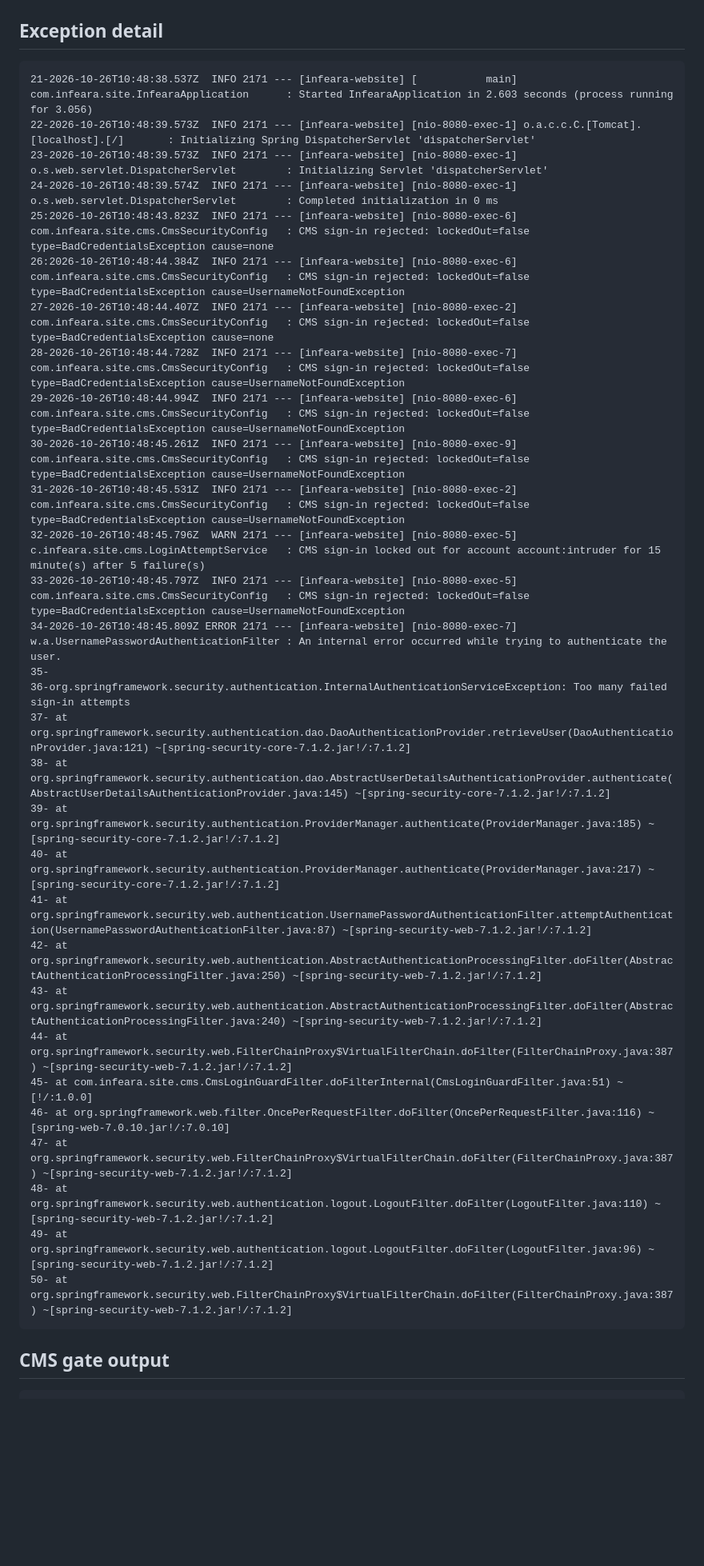
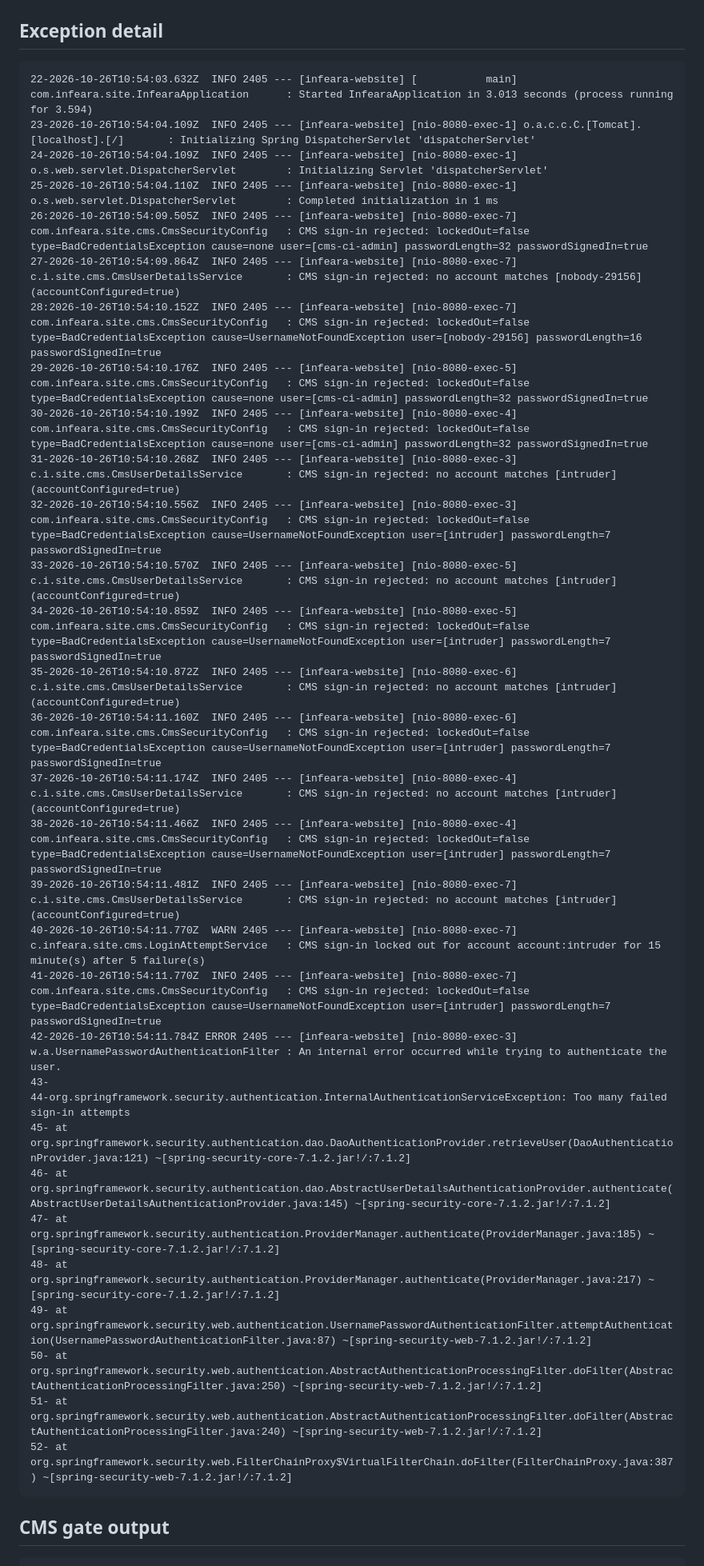
Before and after one commit to VigneshSRM/Infeara, a Markdown page: docs/ci-diagnostics.md, the part around one of its changes. Shown at 80% size. Drawn GitHub-style; blank space fills up the shorter version.

Commit message:
Record CI diagnostics [skip ci]

````diff
--- a/docs/ci-diagnostics.md
+++ b/docs/ci-diagnostics.md
@@ -103,36 +103,37 @@ org.springframework.security.authentication.InternalAuthenticationServiceExcepti
 ## Exception detail
 
 ```
-21-2026-10-26T10:48:38.537Z  INFO 2171 --- [infeara-website] [           main] com.infeara.site.InfearaApplication      : Started InfearaApplication in 2.603 seconds (process running for 3.056)
-22-2026-10-26T10:48:39.573Z  INFO 2171 --- [infeara-website] [nio-8080-exec-1] o.a.c.c.C.[Tomcat].[localhost].[/]       : Initializing Spring DispatcherServlet 'dispatcherServlet'
-23-2026-10-26T10:48:39.573Z  INFO 2171 --- [infeara-website] [nio-8080-exec-1] o.s.web.servlet.DispatcherServlet        : Initializing Servlet 'dispatcherServlet'
-24-2026-10-26T10:48:39.574Z  INFO 2171 --- [infeara-website] [nio-8080-exec-1] o.s.web.servlet.DispatcherServlet        : Completed initialization in 0 ms
-25:2026-10-26T10:48:43.823Z  INFO 2171 --- [infeara-website] [nio-8080-exec-6] com.infeara.site.cms.CmsSecurityConfig   : CMS sign-in rejected: lockedOut=false type=BadCredentialsException cause=none
-26:2026-10-26T10:48:44.384Z  INFO 2171 --- [infeara-website] [nio-8080-exec-6] com.infeara.site.cms.CmsSecurityConfig   : CMS sign-in rejected: lockedOut=false type=BadCredentialsException cause=UsernameNotFoundException
-27-2026-10-26T10:48:44.407Z  INFO 2171 --- [infeara-website] [nio-8080-exec-2] com.infeara.site.cms.CmsSecurityConfig   : CMS sign-in rejected: lockedOut=false type=BadCredentialsException cause=none
-28-2026-10-26T10:48:44.728Z  INFO 2171 --- [infeara-website] [nio-8080-exec-7] com.infeara.site.cms.CmsSecurityConfig   : CMS sign-in rejected: lockedOut=false type=BadCredentialsException cause=UsernameNotFoundException
-29-2026-10-26T10:48:44.994Z  INFO 2171 --- [infeara-website] [nio-8080-exec-6] com.infeara.site.cms.CmsSecurityConfig   : CMS sign-in rejected: lockedOut=false type=BadCredentialsException cause=UsernameNotFoundException
-30-2026-10-26T10:48:45.261Z  INFO 2171 --- [infeara-website] [nio-8080-exec-9] com.infeara.site.cms.CmsSecurityConfig   : CMS sign-in rejected: lockedOut=false type=BadCredentialsException cause=UsernameNotFoundException
-31-2026-10-26T10:48:45.531Z  INFO 2171 --- [infeara-website] [nio-8080-exec-2] com.infeara.site.cms.CmsSecurityConfig   : CMS sign-in rejected: lockedOut=false type=BadCredentialsException cause=UsernameNotFoundException
-32-2026-10-26T10:48:45.796Z  WARN 2171 --- [infeara-website] [nio-8080-exec-5] c.infeara.site.cms.LoginAttemptService   : CMS sign-in locked out for account account:intruder for 15 minute(s) after 5 failure(s)
-33-2026-10-26T10:48:45.797Z  INFO 2171 --- [infeara-website] [nio-8080-exec-5] com.infeara.site.cms.CmsSecurityConfig   : CMS sign-in rejected: lockedOut=false type=BadCredentialsException cause=UsernameNotFoundException
-34-2026-10-26T10:48:45.809Z ERROR 2171 --- [infeara-website] [nio-8080-exec-7] w.a.UsernamePasswordAuthenticationFilter : An internal error occurred while trying to authenticate the user.
-35-
-36-org.springframework.security.authentication.InternalAuthenticationServiceException: Too many failed sign-in attempts
-37-	at org.springframework.security.authentication.dao.DaoAuthenticationProvider.retrieveUser(DaoAuthenticationProvider.java:121) ~[spring-security-core-7.1.2.jar!/:7.1.2]
-38-	at org.springframework.security.authentication.dao.AbstractUserDetailsAuthenticationProvider.authenticate(AbstractUserDetailsAuthenticationProvider.java:145) ~[spring-security-core-7.1.2.jar!/:7.1.2]
-39-	at org.springframework.security.authentication.ProviderManager.authenticate(ProviderManager.java:185) ~[spring-security-core-7.1.2.jar!/:7.1.2]
-40-	at org.springframework.security.authentication.ProviderManager.authenticate(ProviderManager.java:217) ~[spring-security-core-7.1.2.jar!/:7.1.2]
-41-	at org.springframework.security.web.authentication.UsernamePasswordAuthenticationFilter.attemptAuthentication(UsernamePasswordAuthenticationFilter.java:87) ~[spring-security-web-7.1.2.jar!/:7.1.2]
-42-	at org.springframework.security.web.authentication.AbstractAuthenticationProcessingFilter.doFilter(AbstractAuthenticationProcessingFilter.java:250) ~[spring-security-web-7.1.2.jar!/:7.1.2]
-43-	at org.springframework.security.web.authentication.AbstractAuthenticationProcessingFilter.doFilter(AbstractAuthenticationProcessingFilter.java:240) ~[spring-security-web-7.1.2.jar!/:7.1.2]
-44-	at org.springframework.security.web.FilterChainProxy$VirtualFilterChain.doFilter(FilterChainProxy.java:387) ~[spring-security-web-7.1.2.jar!/:7.1.2]
-45-	at com.infeara.site.cms.CmsLoginGuardFilter.doFilterInternal(CmsLoginGuardFilter.java:51) ~[!/:1.0.0]
-46-	at org.springframework.web.filter.OncePerRequestFilter.doFilter(OncePerRequestFilter.java:116) ~[spring-web-7.0.10.jar!/:7.0.10]
-47-	at org.springframework.security.web.FilterChainProxy$VirtualFilterChain.doFilter(FilterChainProxy.java:387) ~[spring-security-web-7.1.2.jar!/:7.1.2]
-48-	at org.springframework.security.web.authentication.logout.LogoutFilter.doFilter(LogoutFilter.java:110) ~[spring-security-web-7.1.2.jar!/:7.1.2]
-49-	at org.springframework.security.web.authentication.logout.LogoutFilter.doFilter(LogoutFilter.java:96) ~[spring-security-web-7.1.2.jar!/:7.1.2]
-50-	at org.springframework.security.web.FilterChainProxy$VirtualFilterChain.doFilter(FilterChainProxy.java:387) ~[spring-security-web-7.1.2.jar!/:7.1.2]
+22-2026-10-26T10:54:03.632Z  INFO 2405 --- [infeara-website] [           main] com.infeara.site.InfearaApplication      : Started InfearaApplication in 3.013 seconds (process running for 3.594)
+23-2026-10-26T10:54:04.109Z  INFO 2405 --- [infeara-website] [nio-8080-exec-1] o.a.c.c.C.[Tomcat].[localhost].[/]       : Initializing Spring DispatcherServlet 'dispatcherServlet'
+24-2026-10-26T10:54:04.109Z  INFO 2405 --- [infeara-website] [nio-8080-exec-1] o.s.web.servlet.DispatcherServlet        : Initializing Servlet 'dispatcherServlet'
+25-2026-10-26T10:54:04.110Z  INFO 2405 --- [infeara-website] [nio-8080-exec-1] o.s.web.servlet.DispatcherServlet        : Completed initialization in 1 ms
+26:2026-10-26T10:54:09.505Z  INFO 2405 --- [infeara-website] [nio-8080-exec-7] com.infeara.site.cms.CmsSecurityConfig   : CMS sign-in rejected: lockedOut=false type=BadCredentialsException cause=none user=[cms-ci-admin] passwordLength=32 passwordSignedIn=true
+27-2026-10-26T10:54:09.864Z  INFO 2405 --- [infeara-website] [nio-8080-exec-7] c.i.site.cms.CmsUserDetailsService       : CMS sign-in rejected: no account matches [nobody-29156] (accountConfigured=true)
+28:2026-10-26T10:54:10.152Z  INFO 2405 --- [infeara-website] [nio-8080-exec-7] com.infeara.site.cms.CmsSecurityConfig   : CMS sign-in rejected: lockedOut=false type=BadCredentialsException cause=UsernameNotFoundException user=[nobody-29156] passwordLength=16 passwordSignedIn=true
+29-2026-10-26T10:54:10.176Z  INFO 2405 --- [infeara-website] [nio-8080-exec-5] com.infeara.site.cms.CmsSecurityConfig   : CMS sign-in rejected: lockedOut=false type=BadCredentialsException cause=none user=[cms-ci-admin] passwordLength=32 passwordSignedIn=true
+30-2026-10-26T10:54:10.199Z  INFO 2405 --- [infeara-website] [nio-8080-exec-4] com.infeara.site.cms.CmsSecurityConfig   : CMS sign-in rejected: lockedOut=false type=BadCredentialsException cause=none user=[cms-ci-admin] passwordLength=32 passwordSignedIn=true
+31-2026-10-26T10:54:10.268Z  INFO 2405 --- [infeara-website] [nio-8080-exec-3] c.i.site.cms.CmsUserDetailsService       : CMS sign-in rejected: no account matches [intruder] (accountConfigured=true)
+32-2026-10-26T10:54:10.556Z  INFO 2405 --- [infeara-website] [nio-8080-exec-3] com.infeara.site.cms.CmsSecurityConfig   : CMS sign-in rejected: lockedOut=false type=BadCredentialsException cause=UsernameNotFoundException user=[intruder] passwordLength=7 passwordSignedIn=true
+33-2026-10-26T10:54:10.570Z  INFO 2405 --- [infeara-website] [nio-8080-exec-5] c.i.site.cms.CmsUserDetailsService       : CMS sign-in rejected: no account matches [intruder] (accountConfigured=true)
+34-2026-10-26T10:54:10.859Z  INFO 2405 --- [infeara-website] [nio-8080-exec-5] com.infeara.site.cms.CmsSecurityConfig   : CMS sign-in rejected: lockedOut=false type=BadCredentialsException cause=UsernameNotFoundException user=[intruder] passwordLength=7 passwordSignedIn=true
+35-2026-10-26T10:54:10.872Z  INFO 2405 --- [infeara-website] [nio-8080-exec-6] c.i.site.cms.CmsUserDetailsService       : CMS sign-in rejected: no account matches [intruder] (accountConfigured=true)
+36-2026-10-26T10:54:11.160Z  INFO 2405 --- [infeara-website] [nio-8080-exec-6] com.infeara.site.cms.CmsSecurityConfig   : CMS sign-in rejected: lockedOut=false type=BadCredentialsException cause=UsernameNotFoundException user=[intruder] passwordLength=7 passwordSignedIn=true
+37-2026-10-26T10:54:11.174Z  INFO 2405 --- [infeara-website] [nio-8080-exec-4] c.i.site.cms.CmsUserDetailsService       : CMS sign-in rejected: no account matches [intruder] (accountConfigured=true)
+38-2026-10-26T10:54:11.466Z  INFO 2405 --- [infeara-website] [nio-8080-exec-4] com.infeara.site.cms.CmsSecurityConfig   : CMS sign-in rejected: lockedOut=false type=BadCredentialsException cause=UsernameNotFoundException user=[intruder] passwordLength=7 passwordSignedIn=true
+39-2026-10-26T10:54:11.481Z  INFO 2405 --- [infeara-website] [nio-8080-exec-7] c.i.site.cms.CmsUserDetailsService       : CMS sign-in rejected: no account matches [intruder] (accountConfigured=true)
+40-2026-10-26T10:54:11.770Z  WARN 2405 --- [infeara-website] [nio-8080-exec-7] c.infeara.site.cms.LoginAttemptService   : CMS sign-in locked out for account account:intruder for 15 minute(s) after 5 failure(s)
+41-2026-10-26T10:54:11.770Z  INFO 2405 --- [infeara-website] [nio-8080-exec-7] com.infeara.site.cms.CmsSecurityConfig   : CMS sign-in rejected: lockedOut=false type=BadCredentialsException cause=UsernameNotFoundException user=[intruder] passwordLength=7 passwordSignedIn=true
+42-2026-10-26T10:54:11.784Z ERROR 2405 --- [infeara-website] [nio-8080-exec-3] w.a.UsernamePasswordAuthenticationFilter : An internal error occurred while trying to authenticate the user.
+43-
+44-org.springframework.security.authentication.InternalAuthenticationServiceException: Too many failed sign-in attempts
+45-	at org.springframework.security.authentication.dao.DaoAuthenticationProvider.retrieveUser(DaoAuthenticationProvider.java:121) ~[spring-security-core-7.1.2.jar!/:7.1.2]
+46-	at org.springframework.security.authentication.dao.AbstractUserDetailsAuthenticationProvider.authenticate(AbstractUserDetailsAuthenticationProvider.java:145) ~[spring-security-core-7.1.2.jar!/:7.1.2]
+47-	at org.springframework.security.authentication.ProviderManager.authenticate(ProviderManager.java:185) ~[spring-security-core-7.1.2.jar!/:7.1.2]
+48-	at org.springframework.security.authentication.ProviderManager.authenticate(ProviderManager.java:217) ~[spring-security-core-7.1.2.jar!/:7.1.2]
+49-	at org.springframework.security.web.authentication.UsernamePasswordAuthenticationFilter.attemptAuthentication(UsernamePasswordAuthenticationFilter.java:87) ~[spring-security-web-7.1.2.jar!/:7.1.2]
+50-	at org.springframework.security.web.authentication.AbstractAuthenticationProcessingFilter.doFilter(AbstractAuthenticationProcessingFilter.java:250) ~[spring-security-web-7.1.2.jar!/:7.1.2]
+51-	at org.springframework.security.web.authentication.AbstractAuthenticationProcessingFilter.doFilter(AbstractAuthenticationProcessingFilter.java:240) ~[spring-security-web-7.1.2.jar!/:7.1.2]
+52-	at org.springframework.security.web.FilterChainProxy$VirtualFilterChain.doFilter(FilterChainProxy.java:387) ~[spring-security-web-7.1.2.jar!/:7.1.2]
 ```
 
 ## CMS gate output
````
Also changed, not shown: other parts of docs/ci-diagnostics.md (+35 -35 lines).
